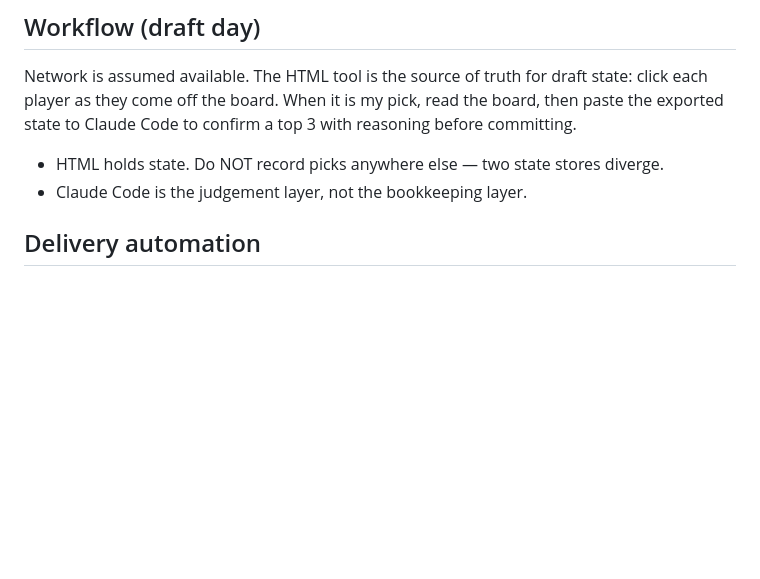
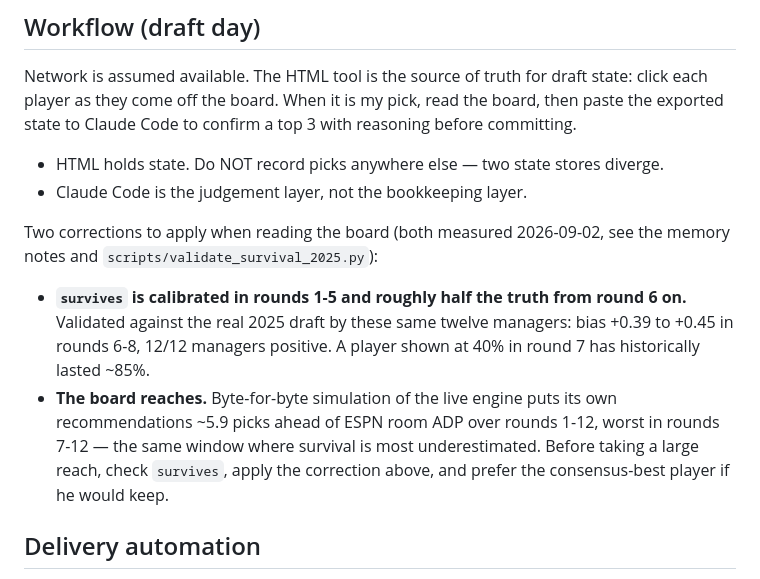
Before and after one commit to Tristenkho/ff-draft, a Markdown page: CLAUDE.md, the part around the change. Drawn GitHub-style; blank space fills up the shorter version.

```diff
--- a/CLAUDE.md
+++ b/CLAUDE.md
@@ -11,6 +11,18 @@ the board, then paste the exported state to Claude Code to confirm a top 3
 with reasoning before committing.
 - HTML holds state. Do NOT record picks anywhere else — two state stores diverge.
 - Claude Code is the judgement layer, not the bookkeeping layer.
+
+Two corrections to apply when reading the board (both measured 2026-09-02,
+see the memory notes and `scripts/validate_survival_2025.py`):
+- **`survives` is calibrated in rounds 1-5 and roughly half the truth from
+  round 6 on.** Validated against the real 2025 draft by these same twelve
+  managers: bias +0.39 to +0.45 in rounds 6-8, 12/12 managers positive. A
+  player shown at 40% in round 7 has historically lasted ~85%.
+- **The board reaches.** Byte-for-byte simulation of the live engine puts its
+  own recommendations ~5.9 picks ahead of ESPN room ADP over rounds 1-12,
+  worst in rounds 7-12 — the same window where survival is most underestimated.
+  Before taking a large reach, check `survives`, apply the correction above,
+  and prefer the consensus-best player if he would keep.
 
 ## Delivery automation
 - After completing and validating requested code or site changes, automatically
```
Also changed, not shown: DRAFT-DAY-BRIEF.md (added, +84 -0 lines), DRAFT-EVE.md (+6 -0 lines).
